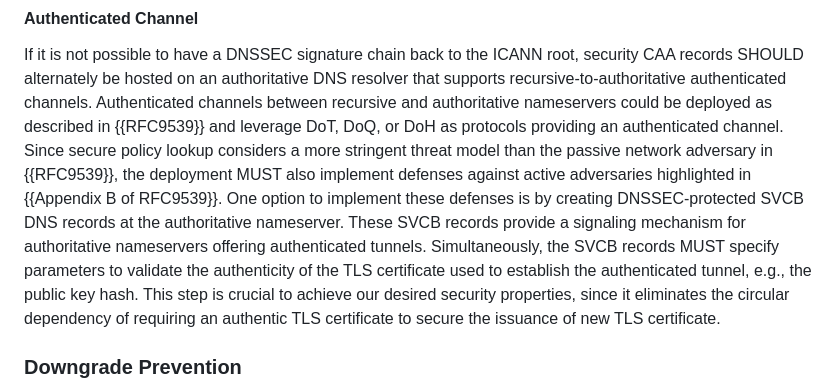
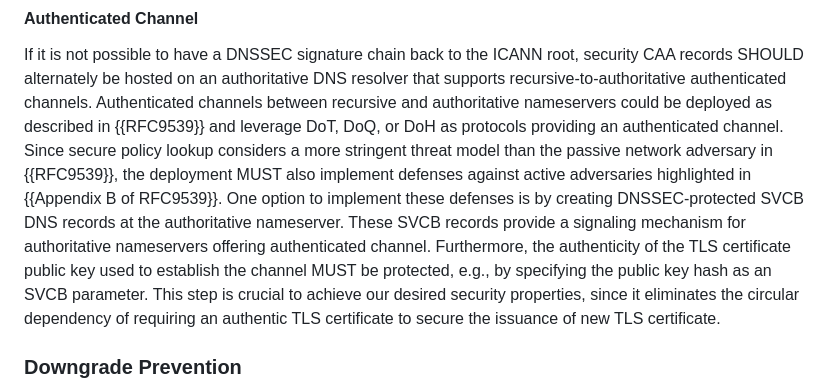
Before and after one commit to birgelee/draft-caa-security-tag, a Markdown page: draft-birgelee-lamps-caa-security.md, the part around the change. Drawn GitHub-style.

Commit message:
rephrase SVCB public key hash requirement

```diff
--- a/draft-birgelee-lamps-caa-security.md
+++ b/draft-birgelee-lamps-caa-security.md
@@ -121,8 +121,8 @@ If it is not possible to have a DNSSEC signature chain back to the ICANN root, s
 Authenticated channels between recursive and authoritative nameservers could be deployed as described in {{RFC9539}} and leverage DoT, DoQ, or DoH as protocols providing an authenticated channel.
 Since secure policy lookup considers a more stringent threat model than the passive network adversary in {{RFC9539}}, the deployment MUST also implement defenses against active adversaries highlighted in {{Appendix B of RFC9539}}.
 One option to implement these defenses is by creating DNSSEC-protected SVCB DNS records at the authoritative nameserver.
-These SVCB records provide a signaling mechanism for authoritative nameservers offering authenticated tunnels.
-Simultaneously, the SVCB records MUST specify parameters to validate the authenticity of the TLS certificate used to establish the authenticated tunnel, e.g., the public key hash.
+These SVCB records provide a signaling mechanism for authoritative nameservers offering authenticated channel.
+Furthermore, the authenticity of the TLS certificate public key used to establish the channel MUST be protected, e.g., by specifying the public key hash as an SVCB parameter.
 This step is crucial to achieve our desired security properties, since it eliminates the circular dependency of requiring an authentic TLS certificate to secure the issuance of new TLS certificate.
 
 ### Downgrade Prevention
```
